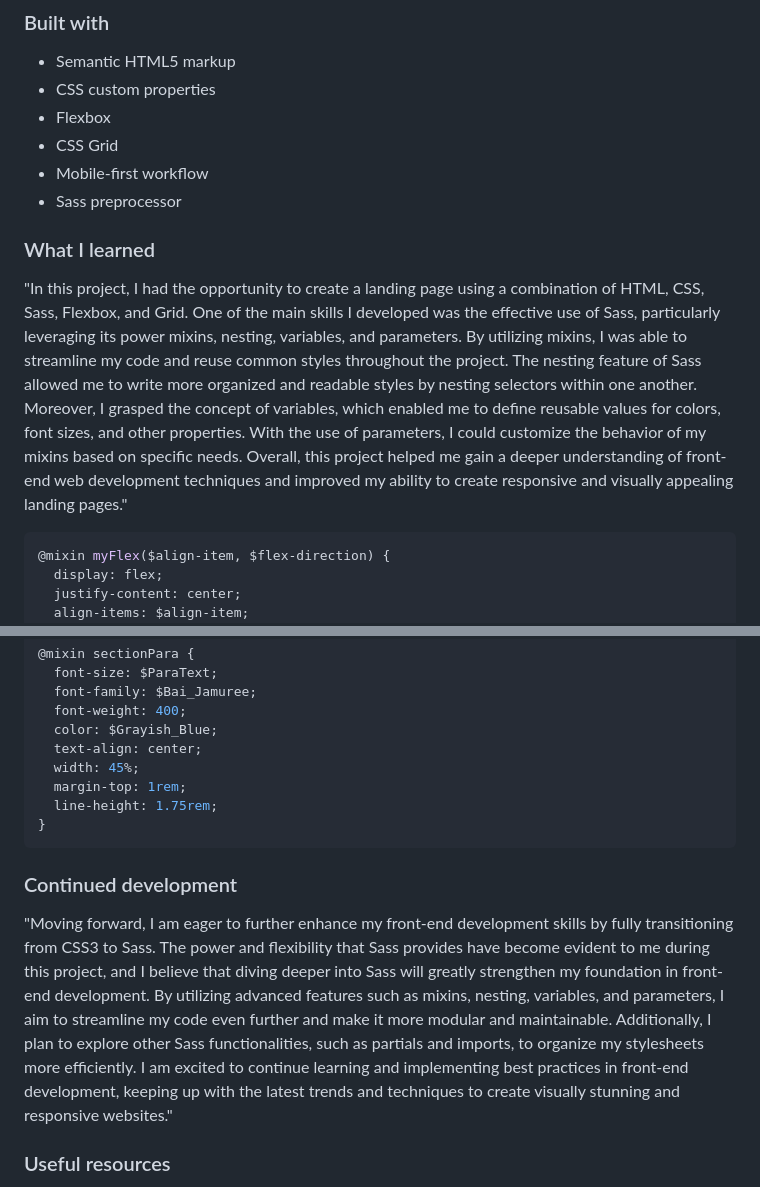
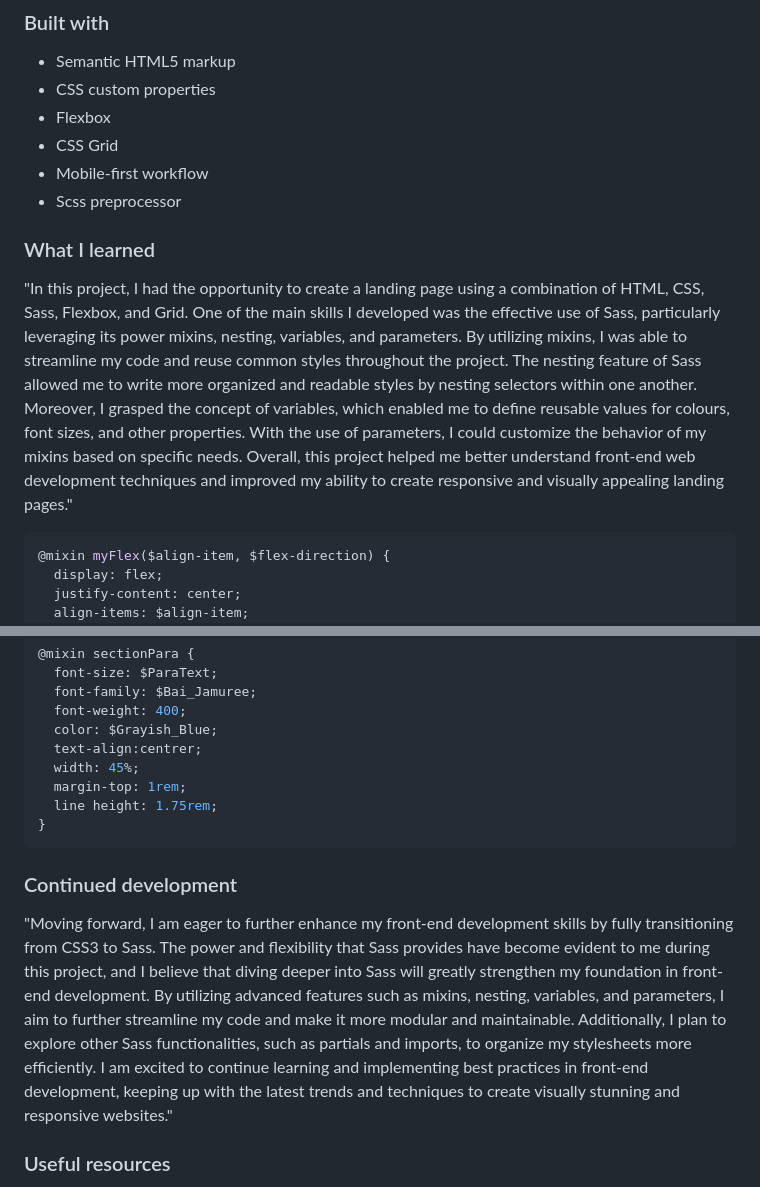
Before and after one commit to vashu-kashyap/A-clipboard-landing-page, a Markdown page: README.md, 2 parts joined by grey strips. Drawn GitHub-style.

Commit message:
Update README.md
read me updated

````diff
--- a/README.md
+++ b/README.md
@@ -46,11 +46,11 @@ Users should be able to:
 - Flexbox
 - CSS Grid
 - Mobile-first workflow
-- Sass preprocessor
+- Scss preprocessor
 
 ### What I learned
 
-"In this project, I had the opportunity to create a landing page using a combination of HTML, CSS, Sass, Flexbox, and Grid. One of the main skills I developed was the effective use of Sass, particularly leveraging its power mixins, nesting, variables, and parameters. By utilizing mixins, I was able to streamline my code and reuse common styles throughout the project. The nesting feature of Sass allowed me to write more organized and readable styles by nesting selectors within one another. Moreover, I grasped the concept of variables, which enabled me to define reusable values for colors, font sizes, and other properties. With the use of parameters, I could customize the behavior of my mixins based on specific needs. Overall, this project helped me gain a deeper understanding of front-end web development techniques and improved my ability to create responsive and visually appealing landing pages."
+"In this project, I had the opportunity to create a landing page using a combination of HTML, CSS, Sass, Flexbox, and Grid. One of the main skills I developed was the effective use of Sass, particularly leveraging its power mixins, nesting, variables, and parameters. By utilizing mixins, I was able to streamline my code and reuse common styles throughout the project. The nesting feature of Sass allowed me to write more organized and readable styles by nesting selectors within one another. Moreover, I grasped the concept of variables, which enabled me to define reusable values for colours, font sizes, and other properties. With the use of parameters, I could customize the behavior of my mixins based on specific needs. Overall, this project helped me better understand front-end web development techniques and improved my ability to create responsive and visually appealing landing pages."
 
 ```css
 @mixin myFlex($align-item, $flex-direction) {
@@ -86,16 +86,16 @@ Users should be able to:
   font-family: $Bai_Jamuree;
   font-weight: 400;
   color: $Grayish_Blue;
-  text-align: center;
+  text-align:centrer;
   width: 45%;
   margin-top: 1rem;
-  line-height: 1.75rem;
+  line height: 1.75rem;
 }
 ```
 
 ### Continued development
 
-"Moving forward, I am eager to further enhance my front-end development skills by fully transitioning from CSS3 to Sass. The power and flexibility that Sass provides have become evident to me during this project, and I believe that diving deeper into Sass will greatly strengthen my foundation in front-end development. By utilizing advanced features such as mixins, nesting, variables, and parameters, I aim to streamline my code even further and make it more modular and maintainable. Additionally, I plan to explore other Sass functionalities, such as partials and imports, to organize my stylesheets more efficiently. I am excited to continue learning and implementing best practices in front-end development, keeping up with the latest trends and techniques to create visually stunning and responsive websites."
+"Moving forward, I am eager to further enhance my front-end development skills by fully transitioning from CSS3 to Sass. The power and flexibility that Sass provides have become evident to me during this project, and I believe that diving deeper into Sass will greatly strengthen my foundation in front-end development. By utilizing advanced features such as mixins, nesting, variables, and parameters, I aim to further streamline my code and make it more modular and maintainable. Additionally, I plan to explore other Sass functionalities, such as partials and imports, to organize my stylesheets more efficiently. I am excited to continue learning and implementing best practices in front-end development, keeping up with the latest trends and techniques to create visually stunning and responsive websites."
 
 ### Useful resources
 
````
